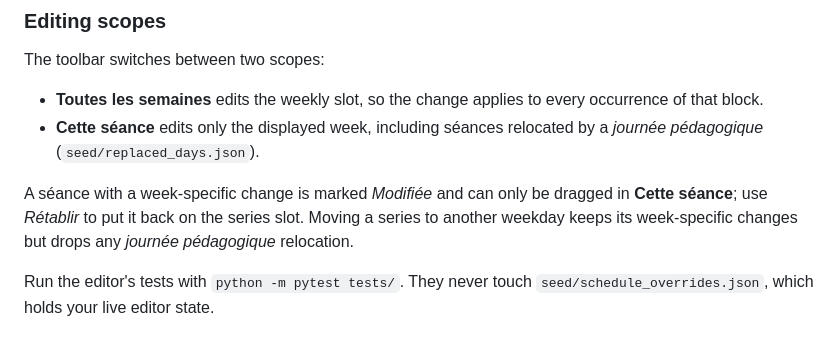
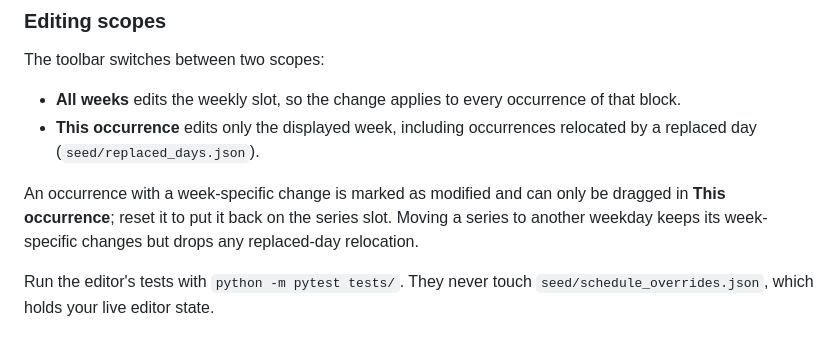
Before and after one commit to BenjaminBelanger/etsmobile-api-mock, a Markdown page: README.md, the part around the change. Drawn GitHub-style.

Commit message:
Simplify README

```diff
--- a/README.md
+++ b/README.md
@@ -43,15 +43,15 @@ python start.py
 
 The toolbar switches between two scopes:
 
-- **Toutes les semaines** edits the weekly slot, so the change applies to every
-  occurrence of that block.
-- **Cette séance** edits only the displayed week, including séances relocated by
-  a *journée pédagogique* (`seed/replaced_days.json`).
+- **All weeks** edits the weekly slot, so the change applies to every occurrence
+  of that block.
+- **This occurrence** edits only the displayed week, including occurrences
+  relocated by a replaced day (`seed/replaced_days.json`).
 
-A séance with a week-specific change is marked *Modifiée* and can only be
-dragged in **Cette séance**; use *Rétablir* to put it back on the series slot.
+An occurrence with a week-specific change is marked as modified and can only be
+dragged in **This occurrence**; reset it to put it back on the series slot.
 Moving a series to another weekday keeps its week-specific changes but drops any
-*journée pédagogique* relocation.
+replaced-day relocation.
 
 Run the editor's tests with `python -m pytest tests/`. They never touch
 `seed/schedule_overrides.json`, which holds your live editor state.
```
